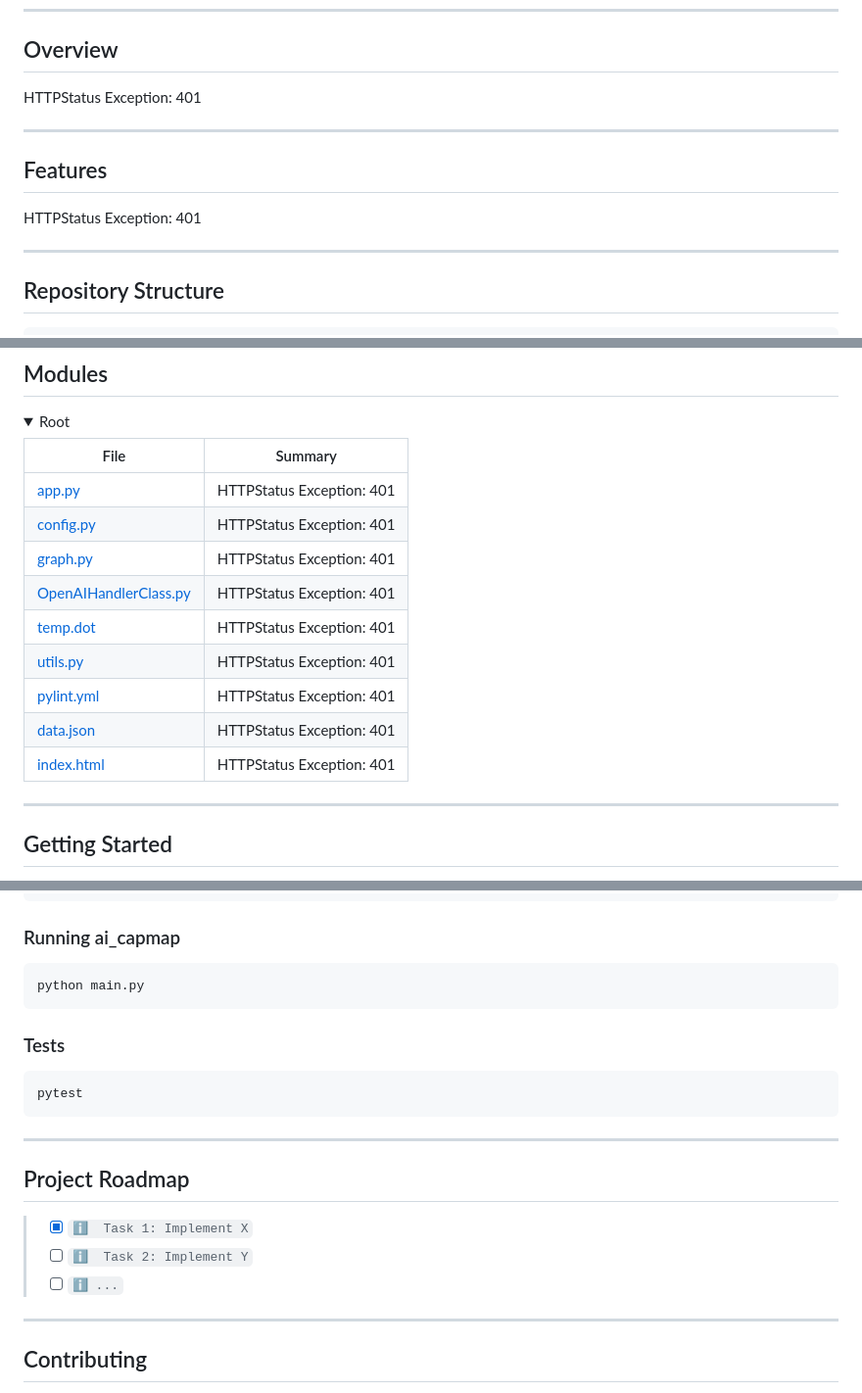
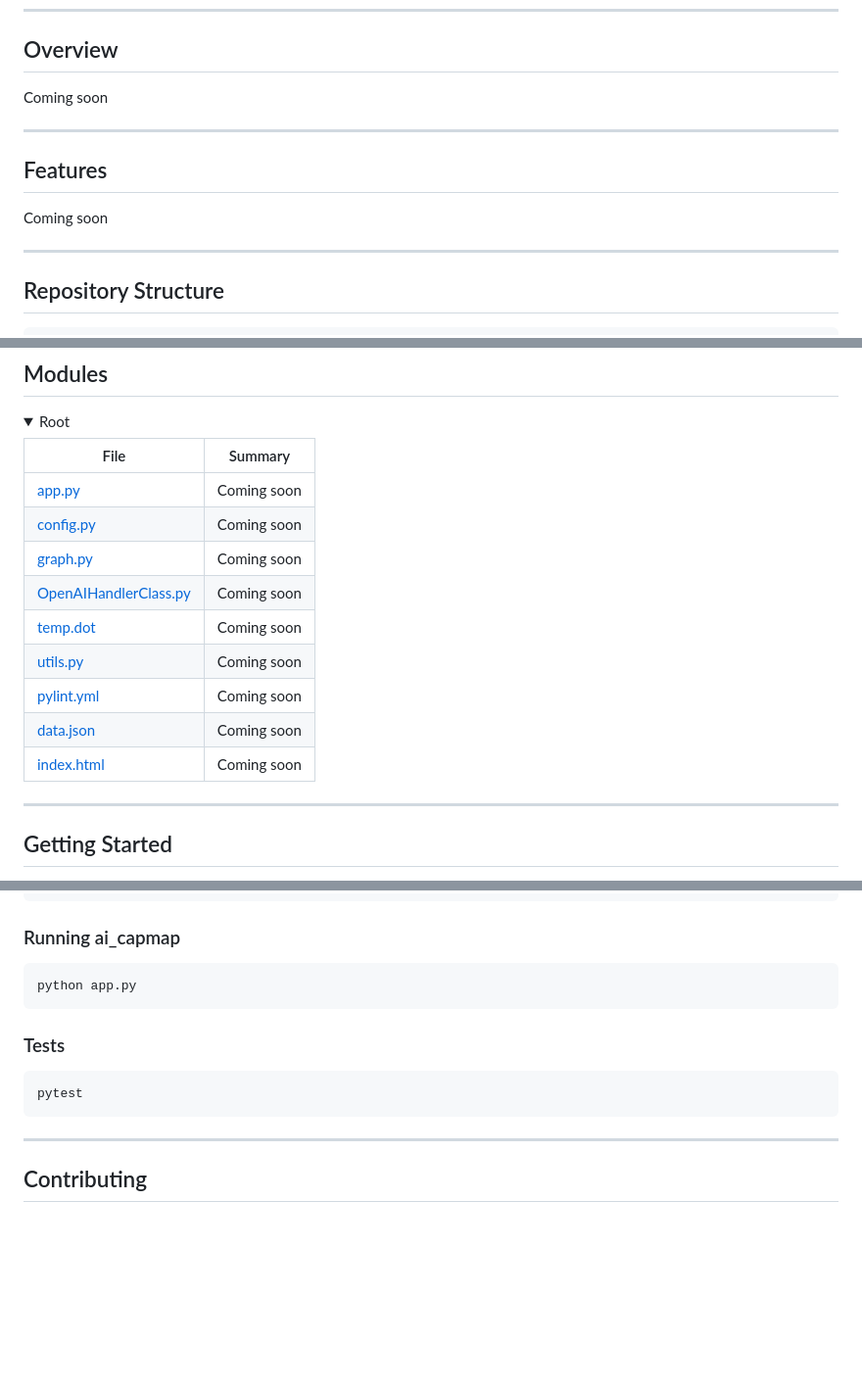
Before and after one commit to philippweigel/ai_capmap, a Markdown page: README.md, 3 parts joined by grey strips. Shown: that part at 98% size. GitHub-like rendering; folded sections open; blank space fills up the shorter version.

````diff
--- a/README.md
+++ b/README.md
@@ -39,13 +39,13 @@
 
 ##  Overview
 
-HTTPStatus Exception: 401
+Coming soon
 
 ---
 
 ##  Features
 
-HTTPStatus Exception: 401
+Coming soon
 
 ---
 
@@ -80,15 +80,15 @@ HTTPStatus Exception: 401
 
 | File                                                                                                | Summary                   |
 | ---                                                                                                 | ---                       |
-| [app.py](https://github.com/philippweigel/ai_capmap/blob/main/app.py)                               | HTTPStatus Exception: 401 |
-| [config.py](https://github.com/philippweigel/ai_capmap/blob/main/config.py)                         | HTTPStatus Exception: 401 |
-| [graph.py](https://github.com/philippweigel/ai_capmap/blob/main/graph.py)                           | HTTPStatus Exception: 401 |
-| [OpenAIHandlerClass.py](https://github.com/philippweigel/ai_capmap/blob/main/OpenAIHandlerClass.py) | HTTPStatus Exception: 401 |
-| [temp.dot](https://github.com/philippweigel/ai_capmap/blob/main/temp.dot)                           | HTTPStatus Exception: 401 |
-| [utils.py](https://github.com/philippweigel/ai_capmap/blob/main/utils.py)                           | HTTPStatus Exception: 401 |
-| [pylint.yml](https://github.com/philippweigel/ai_capmap/blob/main/.github\workflows\pylint.yml)     | HTTPStatus Exception: 401 |
-| [data.json](https://github.com/philippweigel/ai_capmap/blob/main/capabilities\data.json)            | HTTPStatus Exception: 401 |
-| [index.html](https://github.com/philippweigel/ai_capmap/blob/main/templates\index.html)             | HTTPStatus Exception: 401 |
+| [app.py](https://github.com/philippweigel/ai_capmap/blob/main/app.py)                               | Coming soon               |
+| [config.py](https://github.com/philippweigel/ai_capmap/blob/main/config.py)                         | Coming soon               |
+| [graph.py](https://github.com/philippweigel/ai_capmap/blob/main/graph.py)                           | Coming soon               |
+| [OpenAIHandlerClass.py](https://github.com/philippweigel/ai_capmap/blob/main/OpenAIHandlerClass.py) | Coming soon               |
+| [temp.dot](https://github.com/philippweigel/ai_capmap/blob/main/temp.dot)                           | Coming soon               |
+| [utils.py](https://github.com/philippweigel/ai_capmap/blob/main/utils.py)                           | Coming soon               |
+| [pylint.yml](https://github.com/philippweigel/ai_capmap/blob/main/.github\workflows\pylint.yml)     | Coming soon               |
+| [data.json](https://github.com/philippweigel/ai_capmap/blob/main/capabilities\data.json)            | Coming soon               |
+| [index.html](https://github.com/philippweigel/ai_capmap/blob/main/templates\index.html)             | Coming soon               |
 
 </details>
 
@@ -126,24 +126,13 @@ pip install -r requirements.txt
 ###  Running ai_capmap
 
 ```sh
-python main.py
+python app.py
 ```
 
 ###  Tests
 ```sh
 pytest
 ```
-
----
-
-
-##  Project Roadmap
-
-> - [X] `ℹ️  Task 1: Implement X`
-> - [ ] `ℹ️  Task 2: Implement Y`
-> - [ ] `ℹ️ ...`
-
-
 ---
 
 ##  Contributing
````
Also changed, not shown: other parts of README.md (+2 -2 lines).
